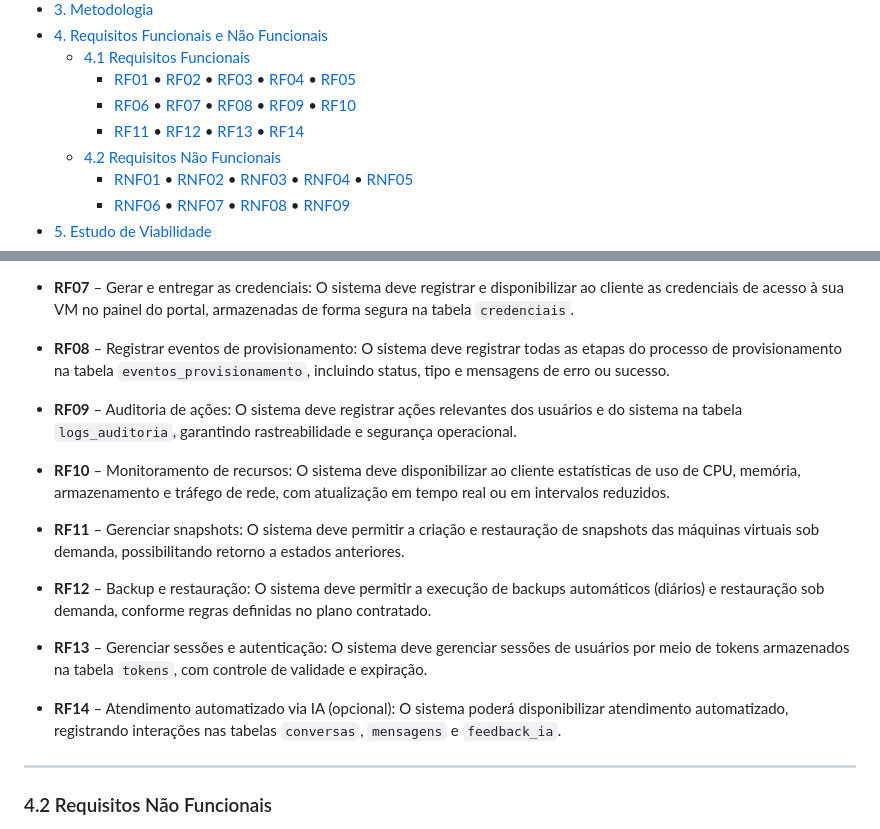
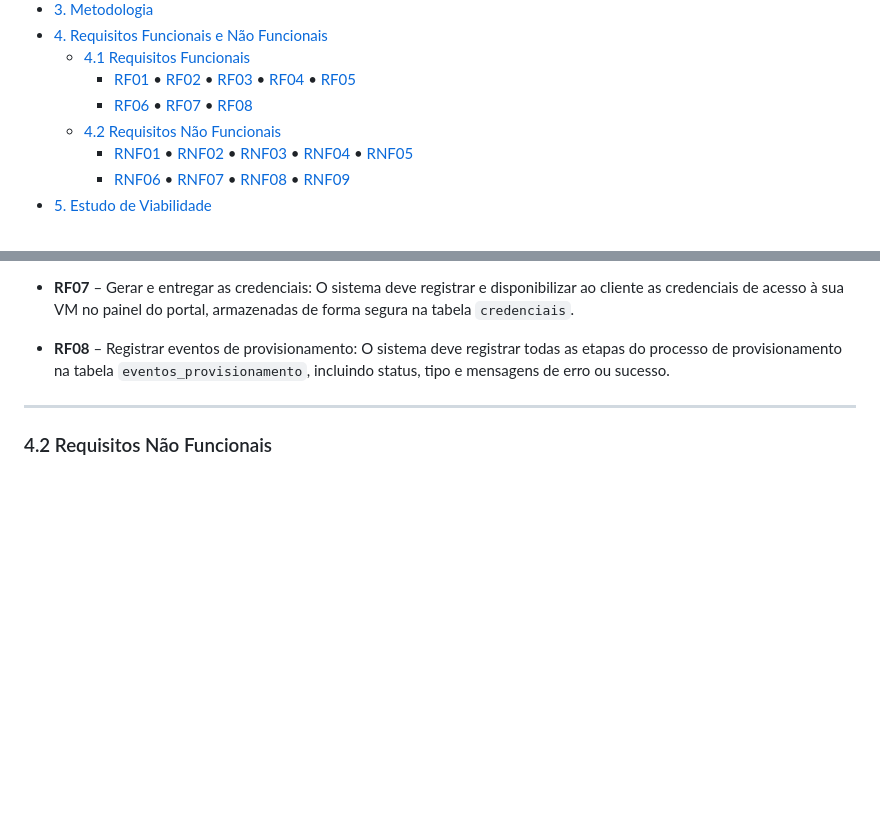
Before and after one commit to zenferri/Projeto-P1, a Markdown page: README.md, 2 parts joined by grey strips. Rendered like a GitHub page; blank space fills up the shorter version.

Commit message:
Atualização de requisitos

```diff
--- a/README.md
+++ b/README.md
@@ -38,8 +38,7 @@
 - [4. Requisitos Funcionais e Não Funcionais](#4-requisitos-funcionais-e-não-funcionais)
   - [4.1 Requisitos Funcionais](#41-requisitos-funcionais)
     - [RF01](#rf01) • [RF02](#rf02) • [RF03](#rf03) • [RF04](#rf04) • [RF05](#rf05)
-    - [RF06](#rf06) • [RF07](#rf07) • [RF08](#rf08) • [RF09](#rf09) • [RF10](#rf10)
-    - [RF11](#rf11) • [RF12](#rf12) • [RF13](#rf13) • [RF14](#rf14)
+    - [RF06](#rf06) • [RF07](#rf07) • [RF08](#rf08)
   - [4.2 Requisitos Não Funcionais](#42-requisitos-não-funcionais)
     - [RNF01](#rnf01) • [RNF02](#rnf02) • [RNF03](#rnf03) • [RNF04](#rnf04) • [RNF05](#rnf05)
     - [RNF06](#rnf06) • [RNF07](#rnf07) • [RNF08](#rnf08) • [RNF09](#rnf09)
@@ -113,18 +112,6 @@ A pesquisa seguirá abordagem aplicada, com caráter exploratório e descritivo.
 - <a id="rf07"></a>**RF07** – Gerar e entregar as credenciais: O sistema deve registrar e disponibilizar ao cliente as credenciais de acesso à sua VM no painel do portal, armazenadas de forma segura na tabela `credenciais`.
 
 - <a id="rf08"></a>**RF08** – Registrar eventos de provisionamento: O sistema deve registrar todas as etapas do processo de provisionamento na tabela `eventos_provisionamento`, incluindo status, tipo e mensagens de erro ou sucesso.
-
-- <a id="rf09"></a>**RF09** – Auditoria de ações: O sistema deve registrar ações relevantes dos usuários e do sistema na tabela `logs_auditoria`, garantindo rastreabilidade e segurança operacional.
-
-- <a id="rf10"></a>**RF10** – Monitoramento de recursos: O sistema deve disponibilizar ao cliente estatísticas de uso de CPU, memória, armazenamento e tráfego de rede, com atualização em tempo real ou em intervalos reduzidos.
-
-- <a id="rf11"></a>**RF11** – Gerenciar snapshots: O sistema deve permitir a criação e restauração de snapshots das máquinas virtuais sob demanda, possibilitando retorno a estados anteriores.
-
-- <a id="rf12"></a>**RF12** – Backup e restauração: O sistema deve permitir a execução de backups automáticos (diários) e restauração sob demanda, conforme regras definidas no plano contratado.
-
-- <a id="rf13"></a>**RF13** – Gerenciar sessões e autenticação: O sistema deve gerenciar sessões de usuários por meio de tokens armazenados na tabela `tokens`, com controle de validade e expiração.
-
-- <a id="rf14"></a>**RF14** – Atendimento automatizado via IA (opcional): O sistema poderá disponibilizar atendimento automatizado, registrando interações nas tabelas `conversas`, `mensagens` e `feedback_ia`.
 
 ---
 
```
